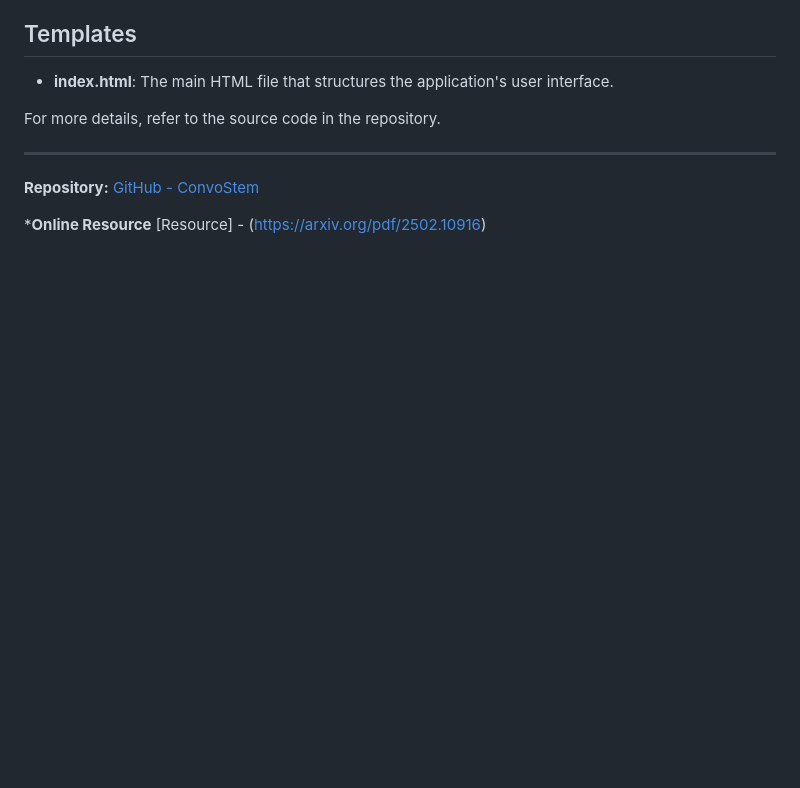
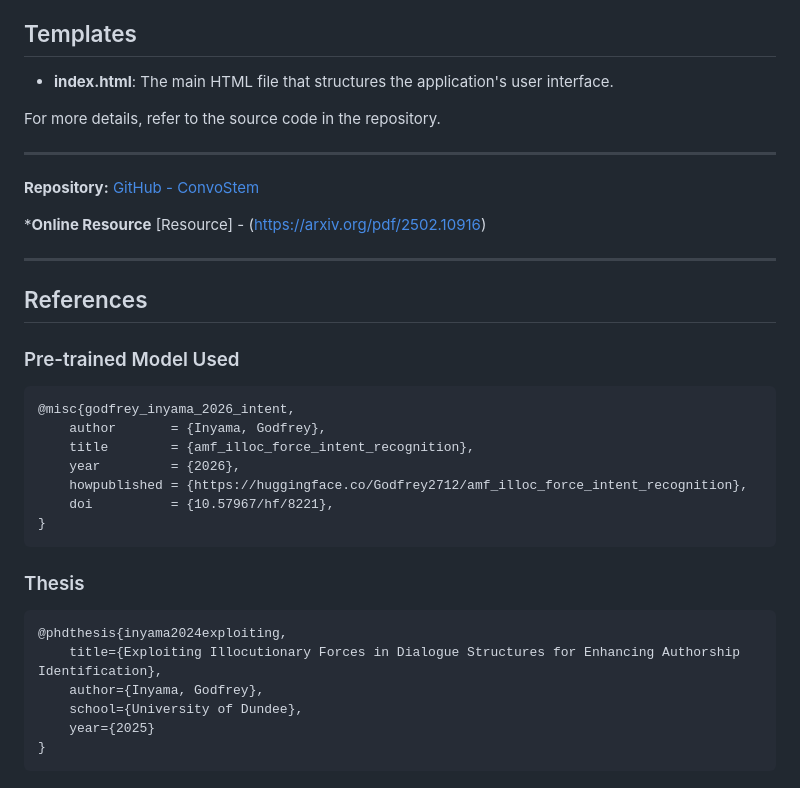
Before and after one commit to Godfrey2712/convostem, a Markdown page: README.md, the part around the change. Drawn GitHub-style; blank space fills up the shorter version.

Commit message:
Update README with references section
Added references for pre-trained model and thesis.

````diff
--- a/README.md
+++ b/README.md
@@ -116,3 +116,31 @@ For more details, refer to the source code in the repository.
 **Repository:** [GitHub - ConvoStem](https://github.com/Godfrey2712/convostem)
 
 ***Online Resource** [Resource] - (https://arxiv.org/pdf/2502.10916)
+
+---
+
+## References
+
+
+### Pre-trained Model Used
+
+```bibtex
+@misc{godfrey_inyama_2026_intent,
+    author       = {Inyama, Godfrey},
+    title        = {amf_illoc_force_intent_recognition},
+    year         = {2026},
+    howpublished = {https://huggingface.co/Godfrey2712/amf_illoc_force_intent_recognition},
+    doi          = {10.57967/hf/8221},
+}
+```
+
+### Thesis
+
+```bibtex
+@phdthesis{inyama2024exploiting,
+    title={Exploiting Illocutionary Forces in Dialogue Structures for Enhancing Authorship Identification},
+    author={Inyama, Godfrey},
+    school={University of Dundee},
+    year={2025}
+}
+```
````
